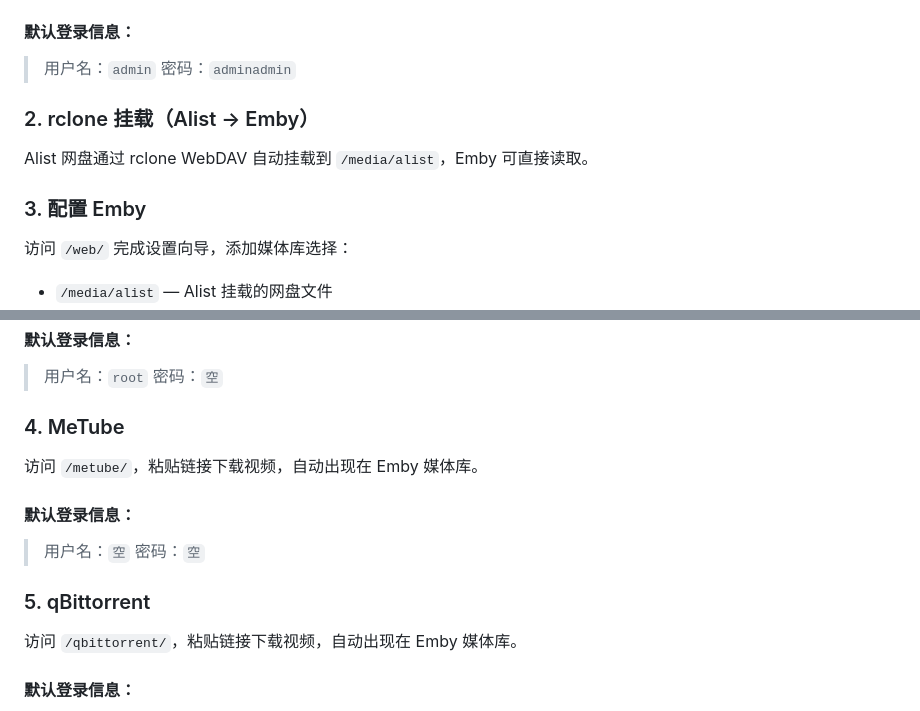
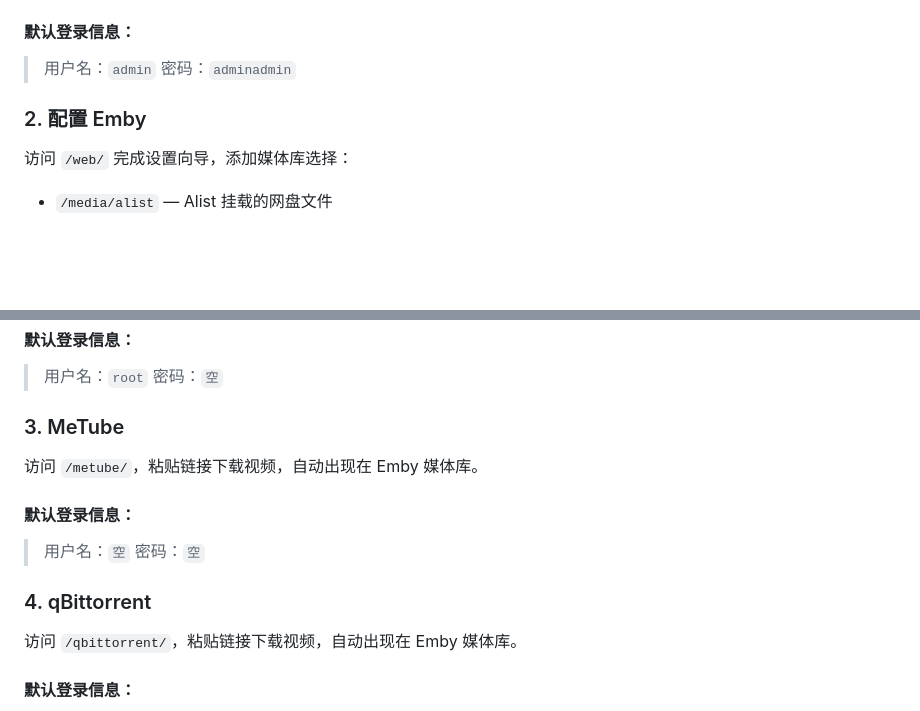
Before and after one commit to workerspages/metube-alist-emby, a Markdown page: README.md, 2 parts joined by grey strips. Drawn GitHub-style; blank space fills up the shorter version.

```diff
--- a/README.md
+++ b/README.md
@@ -106,11 +106,8 @@ docker run -d --name media-center --privileged \
 > 用户名：`admin`
 > 密码：`adminadmin`
 
-### 2. rclone 挂载（Alist → Emby）
 
-Alist 网盘通过 rclone WebDAV 自动挂载到 `/media/alist`，Emby 可直接读取。
-
-### 3. 配置 Emby
+### 2. 配置 Emby
 
 访问 `/web/` 完成设置向导，添加媒体库选择：
 - `/media/alist` — Alist 挂载的网盘文件
@@ -139,7 +136,7 @@ Emby 客户端在连接时，只需要服务器的**基础域名（Base URL）**
 > 用户名：`root`
 > 密码：`空`
 
-### 4. MeTube
+### 3. MeTube
 
 访问 `/metube/`，粘贴链接下载视频，自动出现在 Emby 媒体库。
 
@@ -147,7 +144,7 @@ Emby 客户端在连接时，只需要服务器的**基础域名（Base URL）**
 > 用户名：`空`
 > 密码：`空`
 
-### 5. qBittorrent
+### 4. qBittorrent
 
 访问 `/qbittorrent/`，粘贴链接下载视频，自动出现在 Emby 媒体库。
 
```
